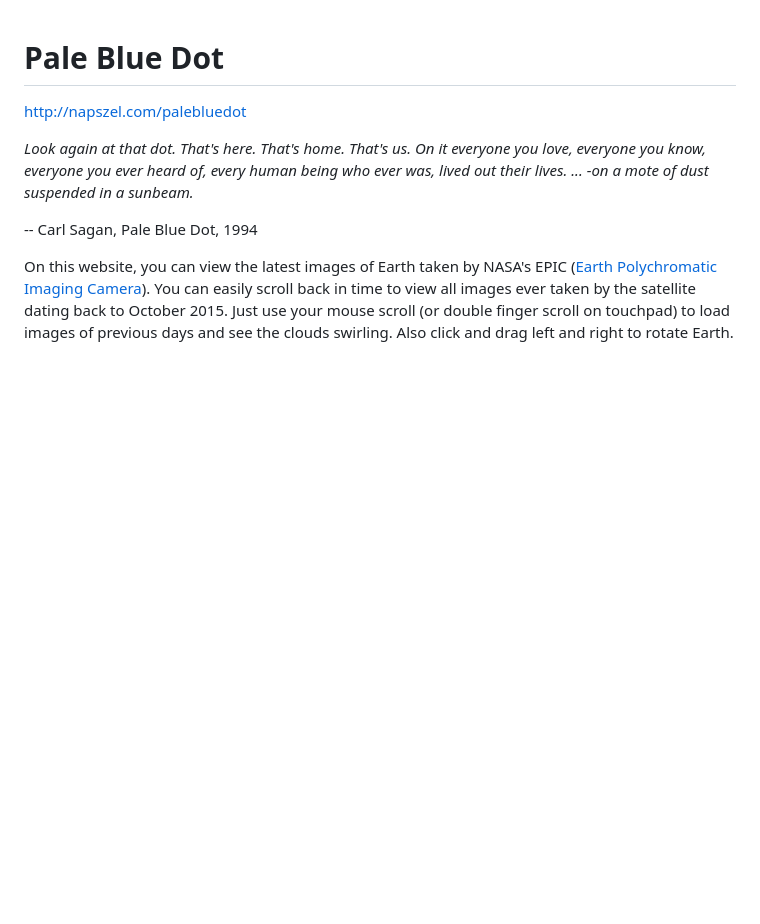
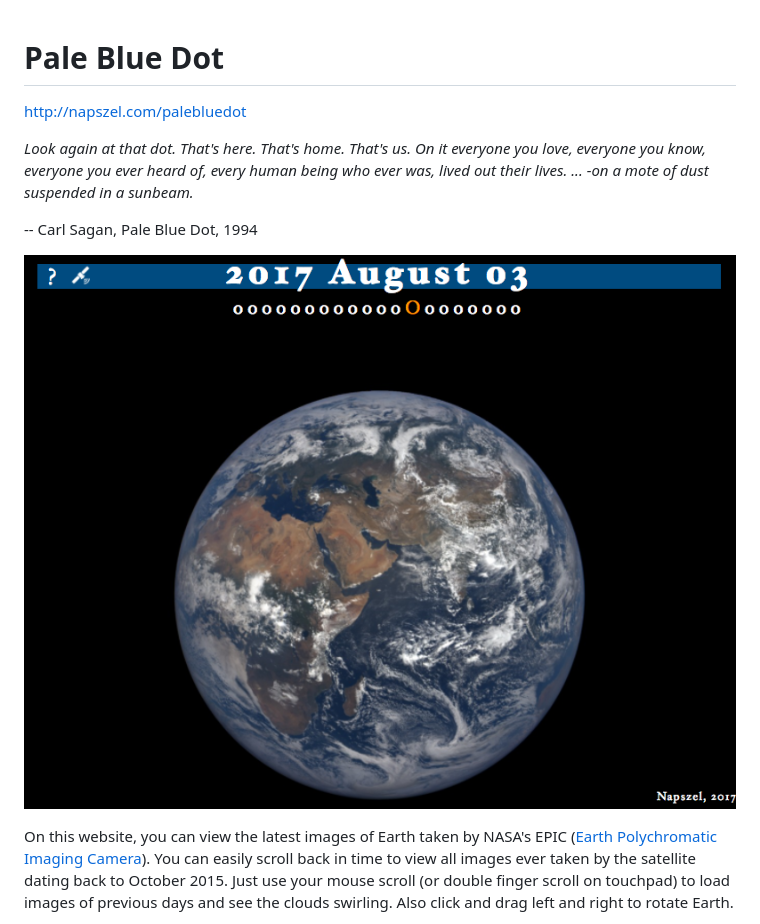
Before and after one commit to NASADatanauts/PaleBlueDot, a Markdown page: README.md, the part around the change. Drawn GitHub-style; pictures changed too: palebluedot.png (added); blank space fills up the shorter version.

Commit message:
added image to readme

```diff
--- a/README.md
+++ b/README.md
@@ -6,6 +6,8 @@ _Look again at that dot. That's here. That's home. That's us. On it everyone you
 
 -- Carl Sagan, Pale Blue Dot, 1994
 
+![image](palebluedot.png "Pale Blue Dot website")
+
 On this website, you can view the latest images of Earth taken by NASA's EPIC ([Earth Polychromatic Imaging Camera](https://epic.gsfc.nasa.gov/epic)). You can easily scroll back in time to view all images ever taken by the satellite dating back to October 2015. Just use your mouse scroll (or double finger scroll on touchpad) to load images of previous days and see the clouds swirling. Also click and drag left and right to rotate Earth.
 
 If you find an interesting image you would like to share with others, just copy paste the url from your browser's address bar. The url always updates based on the image you are viewing: it contains the date and a longitude (the latter specifies from which direction Earth was photographed).
```
Also changed, not shown: bg.jpg (deleted).
